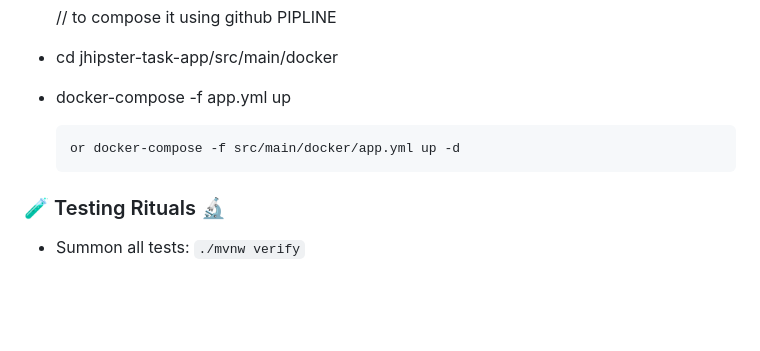
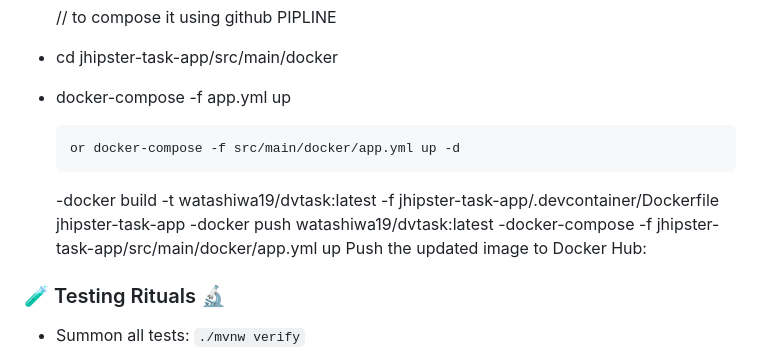
Before and after one commit to Hostilian/dvtask, a Markdown page: README.md, the part around the change. Drawn GitHub-style; blank space fills up the shorter version.

````diff
--- a/README.md
+++ b/README.md
@@ -49,6 +49,11 @@
   ```
   or docker-compose -f src/main/docker/app.yml up -d
   ```
+  -docker build -t watashiwa19/dvtask:latest -f jhipster-task-app/.devcontainer/Dockerfile jhipster-task-app
+ -docker push watashiwa19/dvtask:latest
+  -docker-compose -f jhipster-task-app/src/main/docker/app.yml up
+Push the updated image to Docker Hub:
+
 
 ### 🧪 Testing Rituals 🔬
 - Summon all tests:     `./mvnw verify`
````
